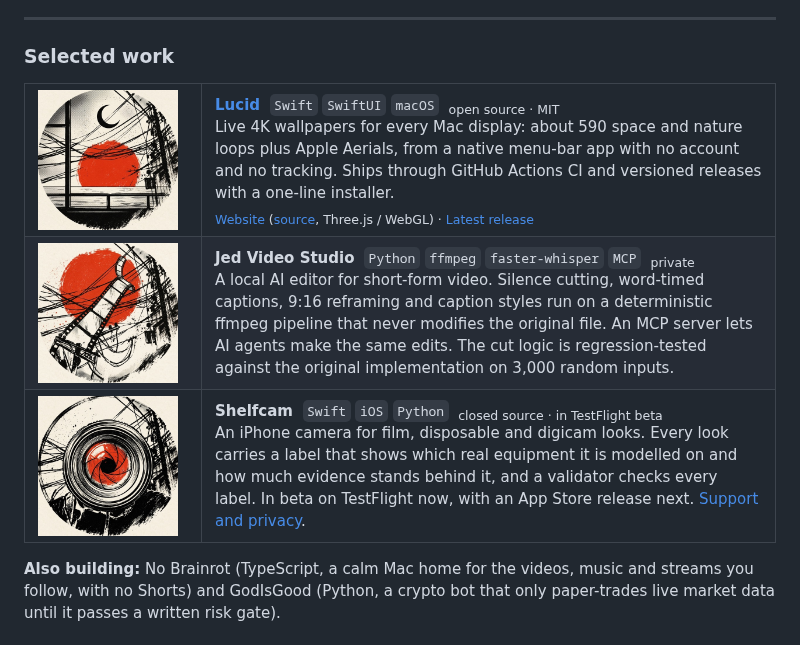
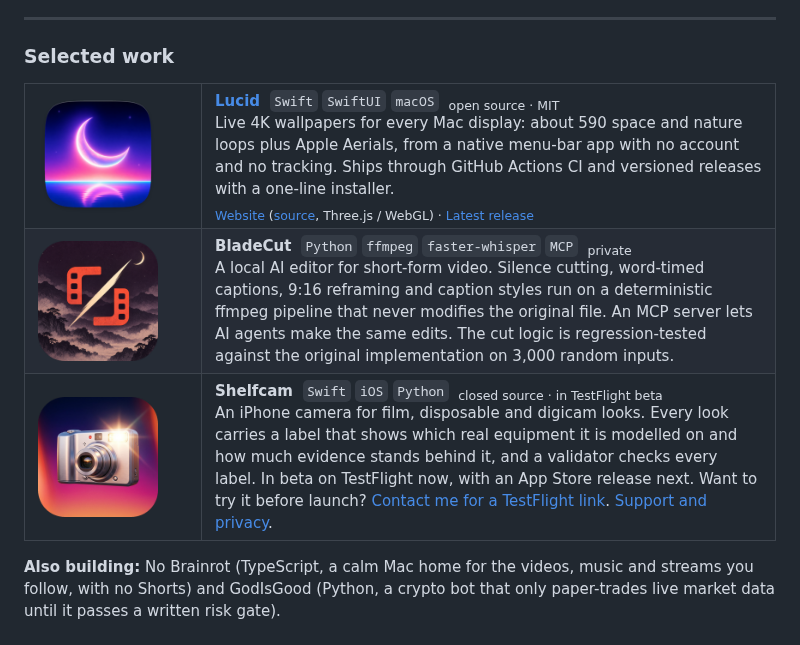
Before and after one commit to jedbrnth-eng/jedbrnth-eng, a Markdown page: README.md, the part around the change. Rendered like a GitHub page; pictures changed too: assets/framelab.jpg (deleted), assets/icon-bladecut.png (added), assets/icon-lucid.png (added).

Commit message:
README: real app icons, BladeCut rename, Shelfcam TestFlight contact (#6)

```diff
--- a/README.md
+++ b/README.md
@@ -21,7 +21,7 @@ I care about the boring parts that make software trustworthy: tests before mergi
 
 <table>
   <tr>
-    <td width="150" valign="top"><img src="./assets/lucid.jpg" alt="Lucid emblem" width="140" /></td>
+    <td width="150" valign="top"><img src="./assets/icon-lucid.png" alt="Lucid app icon" width="120" /></td>
     <td valign="top">
       <b><a href="https://github.com/jedbrnth-eng/lucid-live-wallpaper">Lucid</a></b> &nbsp;<code>Swift</code> <code>SwiftUI</code> <code>macOS</code> &nbsp;<sub>open source · MIT</sub><br />
       Live 4K wallpapers for every Mac display: about 590 space and nature loops plus Apple Aerials, from a native menu-bar app with no account and no tracking. Ships through GitHub Actions CI and versioned releases with a one-line installer.<br />
@@ -29,17 +29,17 @@ I care about the boring parts that make software trustworthy: tests before mergi
     </td>
   </tr>
   <tr>
-    <td width="150" valign="top"><img src="./assets/videostudio.jpg" alt="Jed Video Studio emblem" width="140" /></td>
+    <td width="150" valign="top"><img src="./assets/icon-bladecut.png" alt="BladeCut app icon" width="120" /></td>
     <td valign="top">
-      <b>Jed Video Studio</b> &nbsp;<code>Python</code> <code>ffmpeg</code> <code>faster-whisper</code> <code>MCP</code> &nbsp;<sub>private</sub><br />
+      <b>BladeCut</b> &nbsp;<code>Python</code> <code>ffmpeg</code> <code>faster-whisper</code> <code>MCP</code> &nbsp;<sub>private</sub><br />
       A local AI editor for short-form video. Silence cutting, word-timed captions, 9:16 reframing and caption styles run on a deterministic ffmpeg pipeline that never modifies the original file. An MCP server lets AI agents make the same edits. The cut logic is regression-tested against the original implementation on 3,000 random inputs.
     </td>
   </tr>
   <tr>
-    <td width="150" valign="top"><img src="./assets/framelab.jpg" alt="Shelfcam emblem" width="140" /></td>
+    <td width="150" valign="top"><img src="./assets/icon-shelfcam.png" alt="Shelfcam app icon" width="120" /></td>
     <td valign="top">
       <b>Shelfcam</b> &nbsp;<code>Swift</code> <code>iOS</code> <code>Python</code> &nbsp;<sub>closed source · in TestFlight beta</sub><br />
-      An iPhone camera for film, disposable and digicam looks. Every look carries a label that shows which real equipment it is modelled on and how much evidence stands behind it, and a validator checks every label. In beta on TestFlight now, with an App Store release next. <a href="https://jedbrnth-eng.github.io/framelab-site/">Support and privacy</a>.
+      An iPhone camera for film, disposable and digicam looks. Every look carries a label that shows which real equipment it is modelled on and how much evidence stands behind it, and a validator checks every label. In beta on TestFlight now, with an App Store release next. Want to try it before launch? <a href="https://jedbrown.vercel.app/#contact">Contact me for a TestFlight link</a>. <a href="https://jedbrnth-eng.github.io/framelab-site/">Support and privacy</a>.
     </td>
   </tr>
 </table>
```
